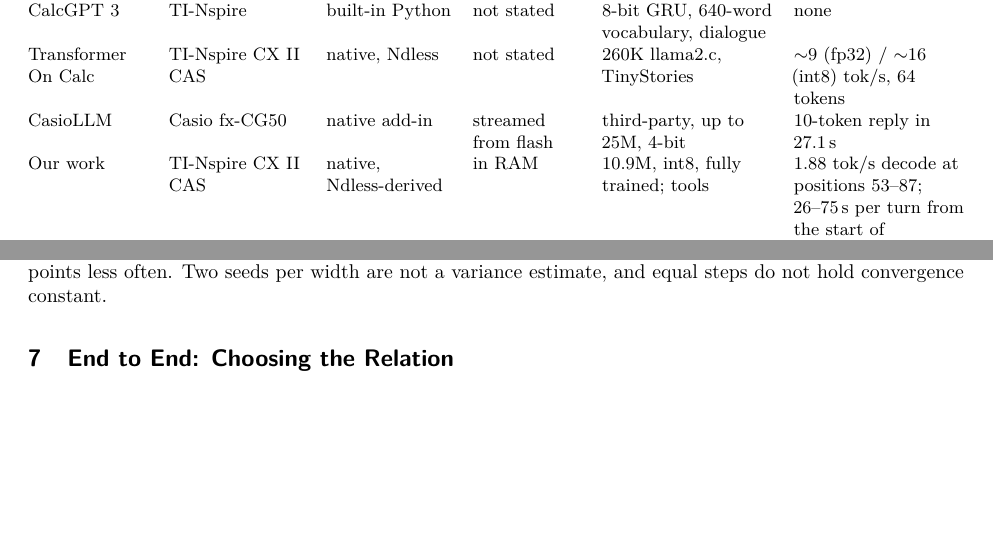
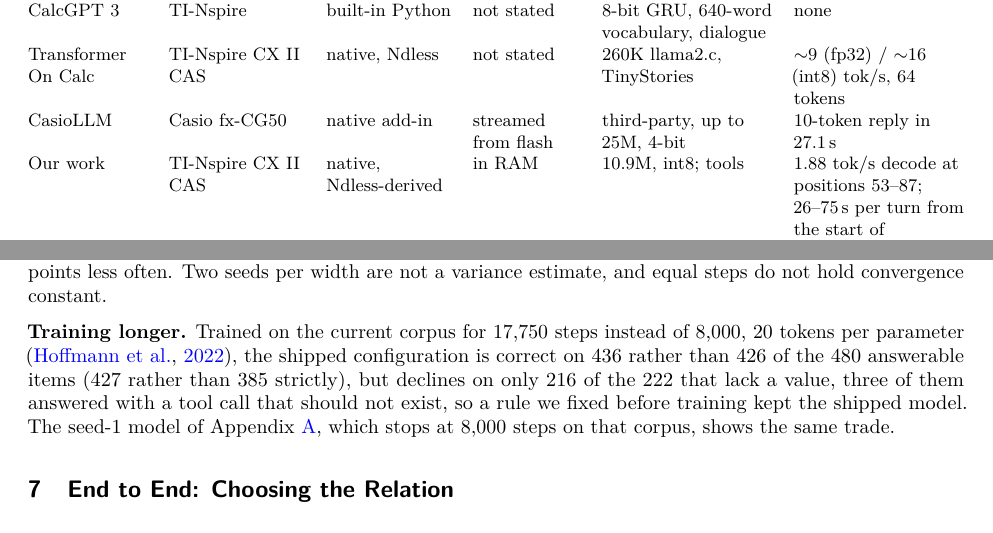
Before and after one commit to alex-messerlian/nspire-tlm, a LaTeX paper (paper/paper.tex): two parts of pages 2 and 8 of 19, joined at a grey line, cut so that both start at the same text, the shorter picture padded with empty space. Compiled offline with pdfLaTeX.

Commit message:
OPTION keep: report the full-length run and keep the 8,000-step model, as the rule decided
For the author to choose, not merged. Section 6 gains 'Training longer.'; 'fully trained' becomes
'trained' in Table 1 and Section 4, because the shipped model then stays at 9 tokens per parameter.

```diff
--- a/paper/paper.tex
+++ b/paper/paper.tex
@@ -139,7 +139,7 @@
 CalcGPT 3 & TI-Nspire & built-in Python & not stated & 8-bit GRU, 640-word vocabulary, dialogue & none \\
 Transformer On Calc & TI-Nspire CX II CAS & native, Ndless & not stated & 260K llama2.c, TinyStories & ${\sim}9$ (fp32) / ${\sim}16$ (int8) tok/s, 64 tokens \\
 CasioLLM & Casio fx-CG50 & native add-in & streamed from flash & third-party, up to 25M, 4-bit & 10-token reply in 27.1\,s \\
-Our work & TI-Nspire CX II CAS & native, Ndless-derived & in RAM & 10.9M, int8, fully trained; tools & 1.88 tok/s decode at positions 53--87; 26--75\,s per turn from the start of generation; battery \\
+Our work & TI-Nspire CX II CAS & native, Ndless-derived & in RAM & 10.9M, int8; tools & 1.88 tok/s decode at positions 53--87; 26--75\,s per turn from the start of generation; battery \\
 \bottomrule
 \end{tabular}
 \end{table}
@@ -535,6 +535,13 @@
 often when every value is given, mostly because of incorrect values in the call, and passes the explanation
 format check 34.5 points less often. Two seeds per width are not a variance estimate, and equal
 steps do not hold convergence constant.
+
+\textbf{Training longer.} Trained on the current corpus for 17,750 steps instead of 8,000, 20 tokens per
+parameter \citep{hoffmann2022training}, the shipped configuration is correct on 436 rather than 426 of the
+480 answerable items (427 rather than 385 strictly), but declines on only 216 of the 222 that lack a value,
+three of them answered with a tool call that should not exist, so a rule we fixed before training kept the
+shipped model. The seed-1 model of Appendix~\ref{app:ladder}, which stops at 8,000 steps on that corpus,
+shows the same trade.
 
 % ==================================================================================================
 \section{End to End: Choosing the Relation}
```
Also changed, not shown: paper/paper.tex (2 more changed lines).
